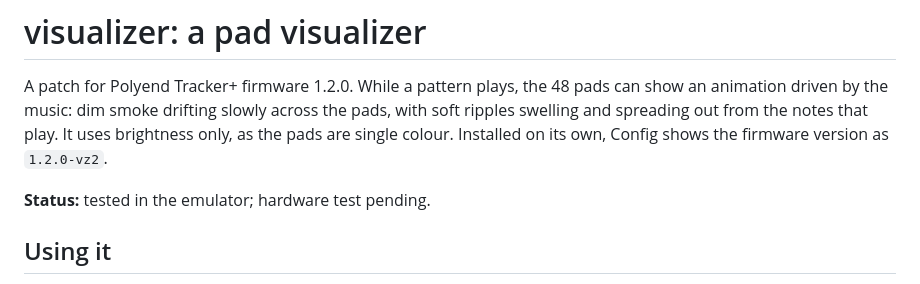
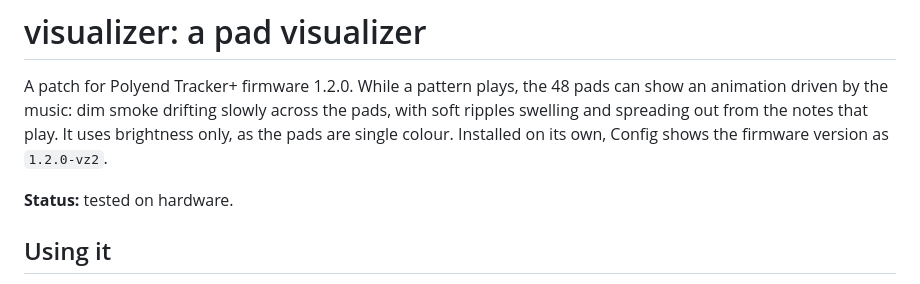
Before and after one commit to FatRodzianko/Modular-Trackular, a Markdown page: patch/visualizer/README.md, the part around the change. GitHub-like rendering.

```diff
--- a/patch/visualizer/README.md
+++ b/patch/visualizer/README.md
@@ -6,7 +6,7 @@ ripples swelling and spreading out from the notes that play. It uses brightness
 are single colour. Installed on its own, Config shows the firmware version as
 `1.2.0-vz2`.
 
-**Status:** tested in the emulator; hardware test pending.
+**Status:** tested on hardware.
 
 ## Using it
 
```
Also changed, not shown: README.md (+1 -1 lines), docs/PATCHING.md (+1 -1 lines).
